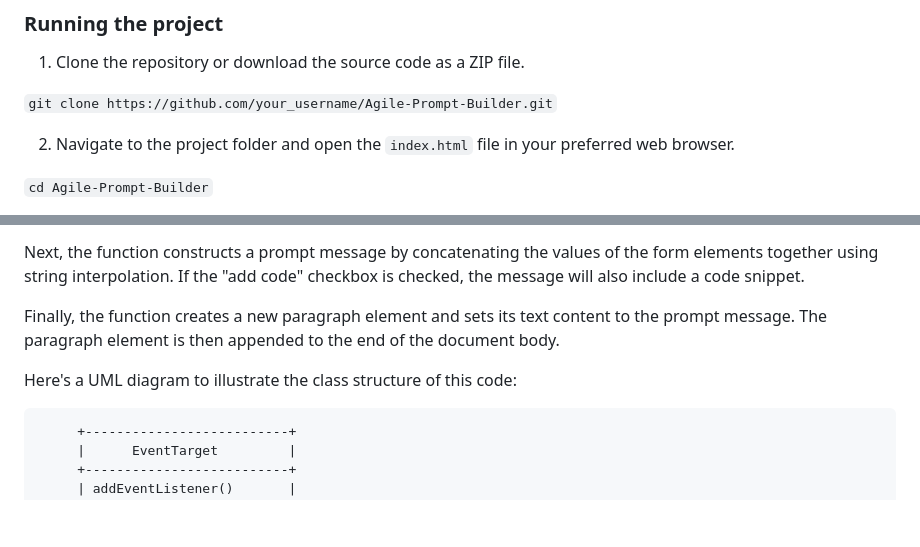
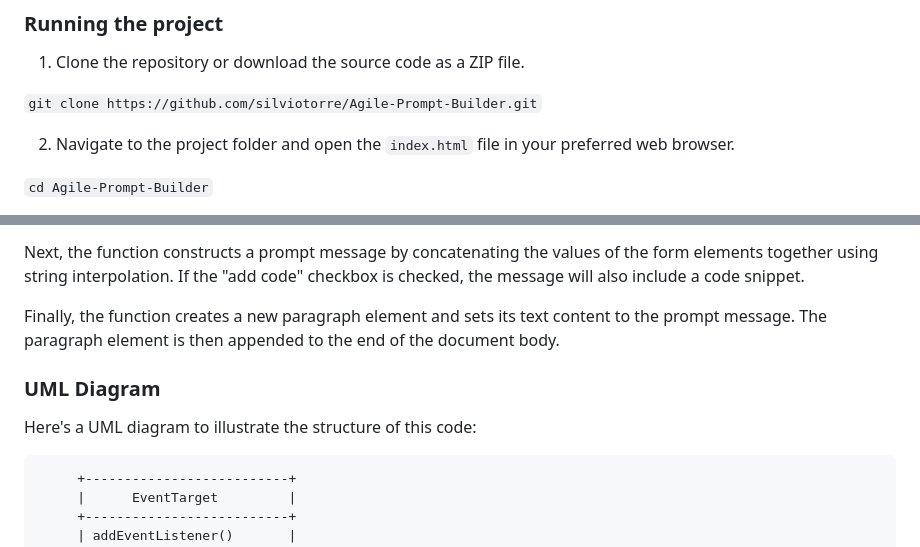
Before and after one commit to silviotorre/AgilePrompt, a Markdown page: README.md, 2 parts joined by grey strips. Drawn GitHub-style; blank space fills up the shorter version.

```diff
--- a/README.md
+++ b/README.md
@@ -23,7 +23,7 @@ The Agile Prompt Builder is a simple and easy-to-use tool that helps you create
 
 1.  Clone the repository or download the source code as a ZIP file.
 
-`git clone https://github.com/your_username/Agile-Prompt-Builder.git`
+`git clone https://github.com/silviotorre/Agile-Prompt-Builder.git`
 
 2.  Navigate to the project folder and open the `index.html` file in your preferred web browser.
 
@@ -46,7 +46,9 @@ Next, the function constructs a prompt message by concatenating the values of th
 
 Finally, the function creates a new paragraph element and sets its text content to the prompt message. The paragraph element is then appended to the end of the document body.
 
-Here's a UML diagram to illustrate the class structure of this code:
+### UML Diagram
+
+Here's a UML diagram to illustrate the structure of this code:
 
          +--------------------------+
          |      EventTarget         |
```
